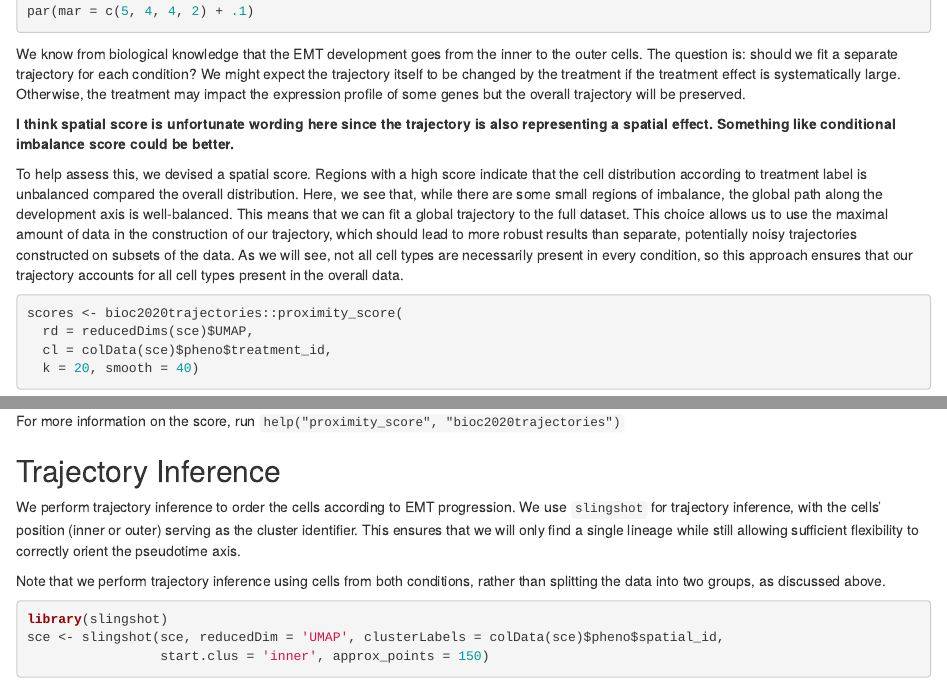
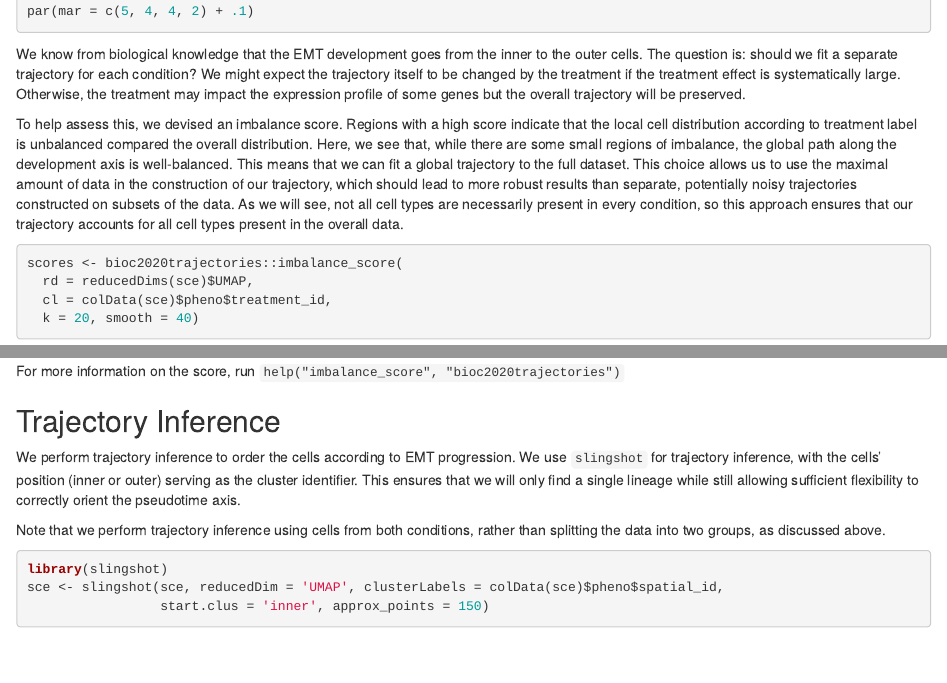
Before and after one commit to kstreet13/bioc2020trajectories, an R Markdown document (vignettes/workshopTrajectories.Rmd): the page in a window 1100 px wide, from 3960 px down, and a second part further down, joined at a grey line. Rendered offline with R 4.5, knitr and Pandoc, with nearby package versions; some code elsewhere in the file could not run offline; common packages that the code uses without loading them are loaded.

Commit message:
renaming proximity score as imbalance score

````diff
--- a/vignettes/workshopTrajectories.Rmd
+++ b/vignettes/workshopTrajectories.Rmd
@@ -187,12 +187,10 @@ par(mar = c(5, 4, 4, 2) + .1)
 
 We know from biological knowledge that the EMT development goes from the inner to the outer cells. The question is: should we fit a separate trajectory for each condition? We might expect the trajectory itself to be changed by the treatment if the treatment effect is systematically large. Otherwise, the treatment may impact the expression profile of some genes but the overall trajectory will be preserved.
 
-**I think spatial score is unfortunate wording here since the trajectory is also representing a spatial effect. Something like conditional imbalance score could be better.**
-
-To help assess this, we devised a spatial score. Regions with a high score indicate that the cell distribution according to treatment label is unbalanced compared the overall distribution. Here, we see that, while there are some small regions of imbalance, the global path along the development axis is well-balanced. This means that we can fit a global trajectory to the full dataset. This choice allows us to use the maximal amount of data in the construction of our trajectory, which should lead to more robust results than separate, potentially noisy trajectories constructed on subsets of the data. As we will see, not all cell types are necessarily present in every condition, so this approach ensures that our trajectory accounts for all cell types present in the overall data.
+To help assess this, we devised an imbalance score. Regions with a high score indicate that the local cell distribution according to treatment label is unbalanced compared the overall distribution. Here, we see that, while there are some small regions of imbalance, the global path along the development axis is well-balanced. This means that we can fit a global trajectory to the full dataset. This choice allows us to use the maximal amount of data in the construction of our trajectory, which should lead to more robust results than separate, potentially noisy trajectories constructed on subsets of the data. As we will see, not all cell types are necessarily present in every condition, so this approach ensures that our trajectory accounts for all cell types present in the overall data.
 
 ```{r, eval = TRUE}
-scores <- bioc2020trajectories::proximity_score(
+scores <- bioc2020trajectories::imbalance_score(
   rd = reducedDims(sce)$UMAP,
   cl = colData(sce)$pheno$treatment_id,
   k = 20, smooth = 40)
@@ -203,7 +201,7 @@ plot(reducedDims(sce)$UMAP, col = grad[cut(scores$scaled_scores, breaks = 10)],
 legend("topleft", legend = names(grad), col = grad, pch = 16, bty = "n", cex = 2 / 3)
 ```
 
-For more information on the score, run `help("proximity_score", "bioc2020trajectories")`
+For more information on the score, run `help("imbalance_score", "bioc2020trajectories")`
 
 ## Trajectory Inference
 
````
Also changed, not shown: R/imbalance_score.R (renamed from R/proximity_score.R, +4 -3 lines), 3 other files.
